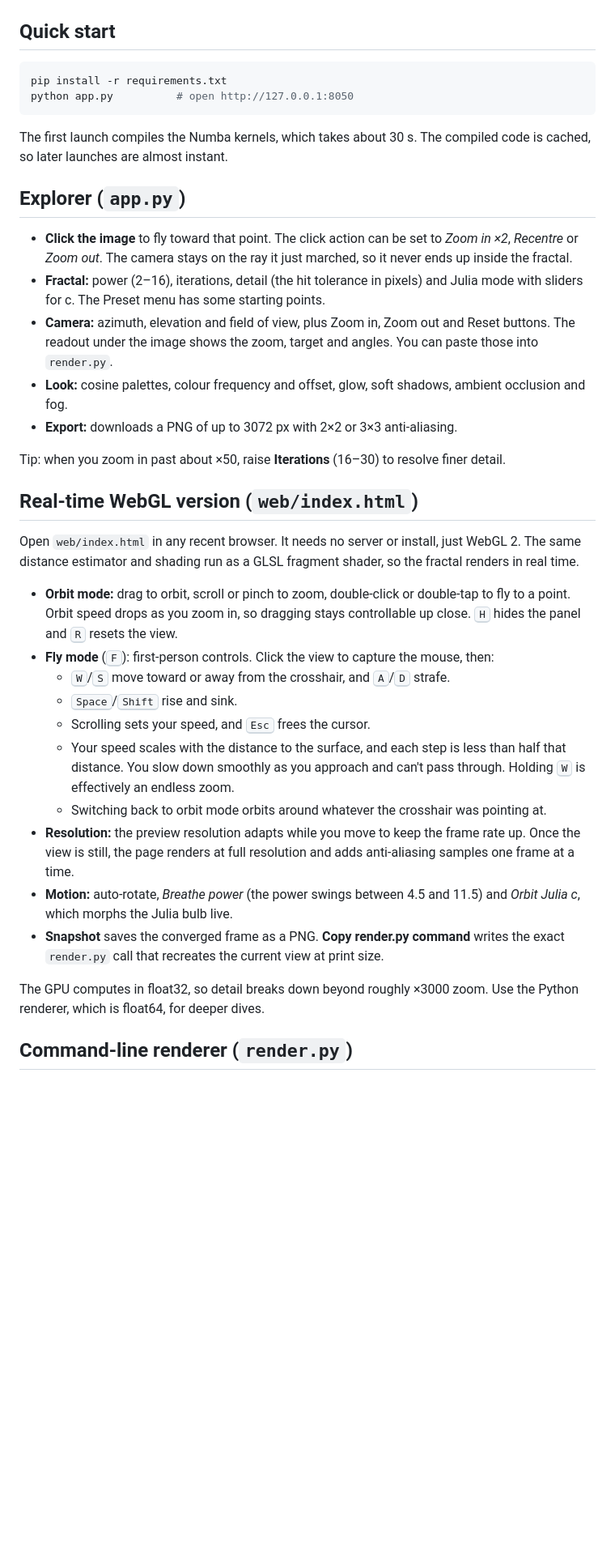
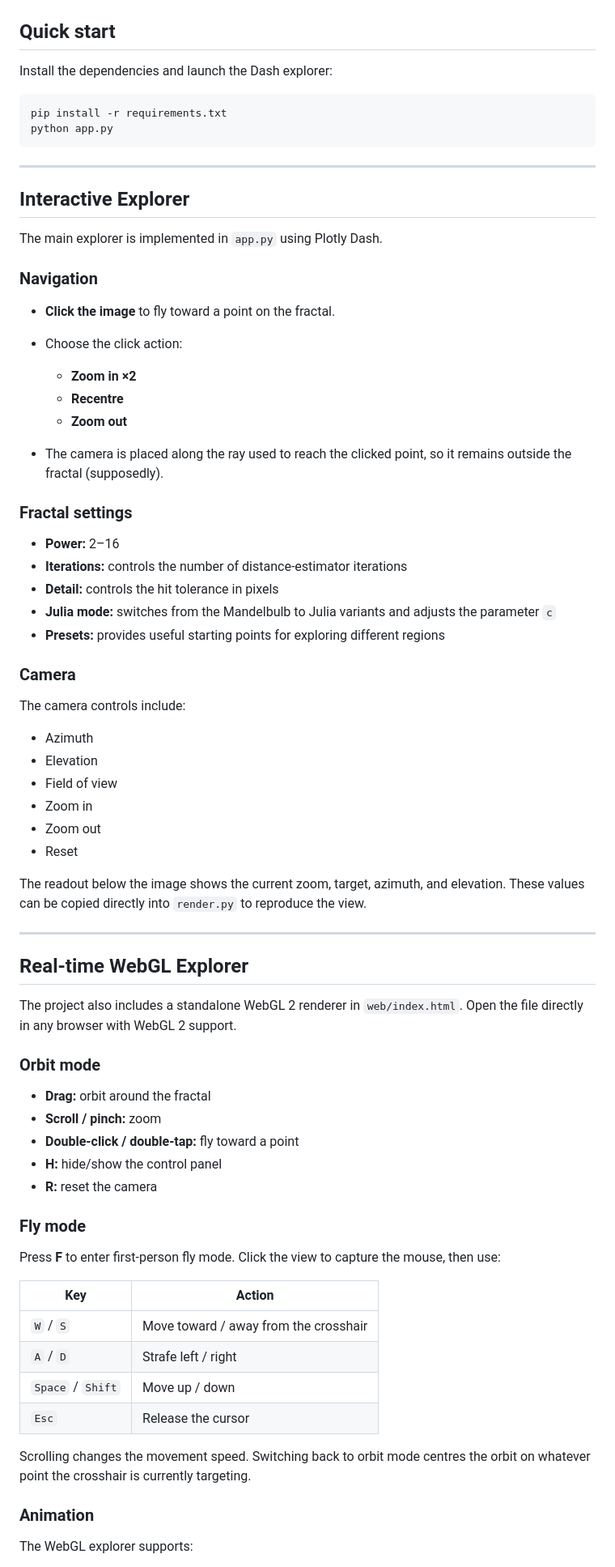
Before and after one commit to epa058/Mandelbulb, a Markdown page: README.md, the part around one of its changes. Shown at 81% size. Drawn GitHub-style; blank space fills up the shorter version.

````diff
--- a/README.md
+++ b/README.md
@@ -8,38 +8,78 @@ A pure-Python Mandelbulb raymarcher with an interactive Plotly Dash explorer. Th
 
 ## Quick start
 
+Install the dependencies and launch the Dash explorer:
+
 ```bash
 pip install -r requirements.txt
-python app.py          # open http://127.0.0.1:8050
+python app.py
 ```
 
-The first launch compiles the Numba kernels, which takes about 30 s. The compiled code is cached, so later launches are almost instant.
+---
 
-## Explorer (`app.py`)
+## Interactive Explorer
 
-- **Click the image** to fly toward that point. The click action can be set to *Zoom in ×2*, *Recentre* or *Zoom out*. The camera stays on the ray it just marched, so it never ends up inside the fractal.
-- **Fractal:** power (2–16), iterations, detail (the hit tolerance in pixels) and Julia mode with sliders for c. The Preset menu has some starting points.
-- **Camera:** azimuth, elevation and field of view, plus Zoom in, Zoom out and Reset buttons. The readout under the image shows the zoom, target and angles. You can paste those into `render.py`.
-- **Look:** cosine palettes, colour frequency and offset, glow, soft shadows, ambient occlusion and fog.
-- **Export:** downloads a PNG of up to 3072 px with 2×2 or 3×3 anti-aliasing.
+The main explorer is implemented in `app.py` using Plotly Dash.
 
-Tip: when you zoom in past about ×50, raise **Iterations** (16–30) to resolve finer detail.
+### Navigation
 
-## Real-time WebGL version (`web/index.html`)
+* **Click the image** to fly toward a point on the fractal.
+* Choose the click action:
 
-Open `web/index.html` in any recent browser. It needs no server or install, just WebGL 2. The same distance estimator and shading run as a GLSL fragment shader, so the fractal renders in real time.
+  * **Zoom in ×2**
+  * **Recentre**
+  * **Zoom out**
+* The camera is placed along the ray used to reach the clicked point, so it remains outside the fractal (supposedly).
 
-- **Orbit mode:** drag to orbit, scroll or pinch to zoom, double-click or double-tap to fly to a point. Orbit speed drops as you zoom in, so dragging stays controllable up close. <kbd>H</kbd> hides the panel and <kbd>R</kbd> resets the view.
-- **Fly mode** (<kbd>F</kbd>): first-person controls. Click the view to capture the mouse, then:
-  - <kbd>W</kbd>/<kbd>S</kbd> move toward or away from the crosshair, and <kbd>A</kbd>/<kbd>D</kbd> strafe.
-  - <kbd>Space</kbd>/<kbd>Shift</kbd> rise and sink.
-  - Scrolling sets your speed, and <kbd>Esc</kbd> frees the cursor.
-  - Your speed scales with the distance to the surface, and each step is less than half that distance. You slow down smoothly as you approach and can't pass through. Holding <kbd>W</kbd> is effectively an endless zoom.
-  - Switching back to orbit mode orbits around whatever the crosshair was pointing at.
-- **Resolution:** the preview resolution adapts while you move to keep the frame rate up. Once the view is still, the page renders at full resolution and adds anti-aliasing samples one frame at a time.
-- **Motion:** auto-rotate, *Breathe power* (the power swings between 4.5 and 11.5) and *Orbit Julia c*, which morphs the Julia bulb live.
-- **Snapshot** saves the converged frame as a PNG. **Copy render.py command** writes the exact `render.py` call that recreates the current view at print size.
+### Fractal settings
 
-The GPU computes in float32, so detail breaks down beyond roughly ×3000 zoom. Use the Python renderer, which is float64, for deeper dives.
+* **Power:** 2–16
+* **Iterations:** controls the number of distance-estimator iterations
+* **Detail:** controls the hit tolerance in pixels
+* **Julia mode:** switches from the Mandelbulb to Julia variants and adjusts the parameter `c`
+* **Presets:** provides useful starting points for exploring different regions
 
-## Command-line renderer (`render.py`)
+### Camera
+
+The camera controls include:
+
+* Azimuth
+* Elevation
+* Field of view
+* Zoom in
+* Zoom out
+* Reset
+
+The readout below the image shows the current zoom, target, azimuth, and elevation. These values can be copied directly into `render.py` to reproduce the view.
+
+---
+
+## Real-time WebGL Explorer
+
+The project also includes a standalone WebGL 2 renderer in `web/index.html`. Open the file directly in any browser with WebGL 2 support.
+
+### Orbit mode
+
+* **Drag:** orbit around the fractal
+* **Scroll / pinch:** zoom
+* **Double-click / double-tap:** fly toward a point
+* **H:** hide/show the control panel
+* **R:** reset the camera
+
+### Fly mode
+
+Press **F** to enter first-person fly mode. Click the view to capture the mouse, then use:
+
+| Key               | Action                                |
+| ----------------- | ------------------------------------- |
+| `W` / `S`         | Move toward / away from the crosshair |
+| `A` / `D`         | Strafe left / right                   |
+| `Space` / `Shift` | Move up / down                        |
+| `Esc`             | Release the cursor                    |
+
+Scrolling changes the movement speed. Switching back to orbit mode centres the orbit on whatever point the crosshair is currently targeting.
+
+### Animation
+
+The WebGL explorer supports:
+
````
Also changed, not shown: other parts of README.md (+145 -31 lines).
